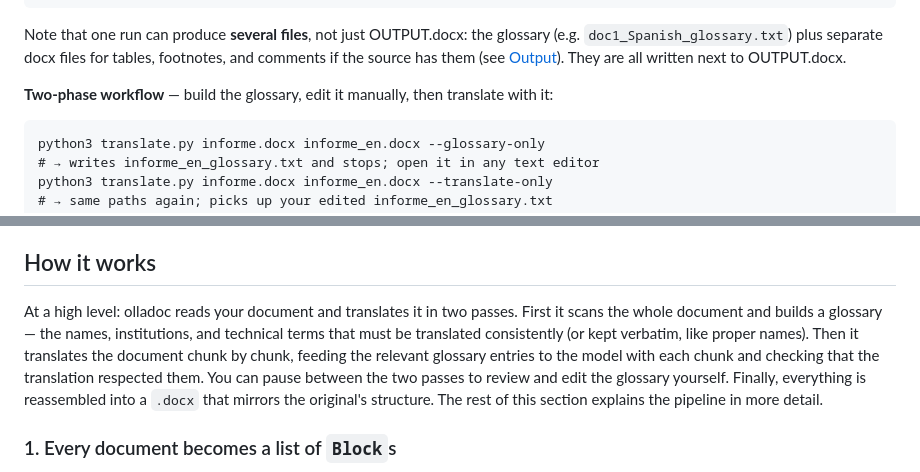
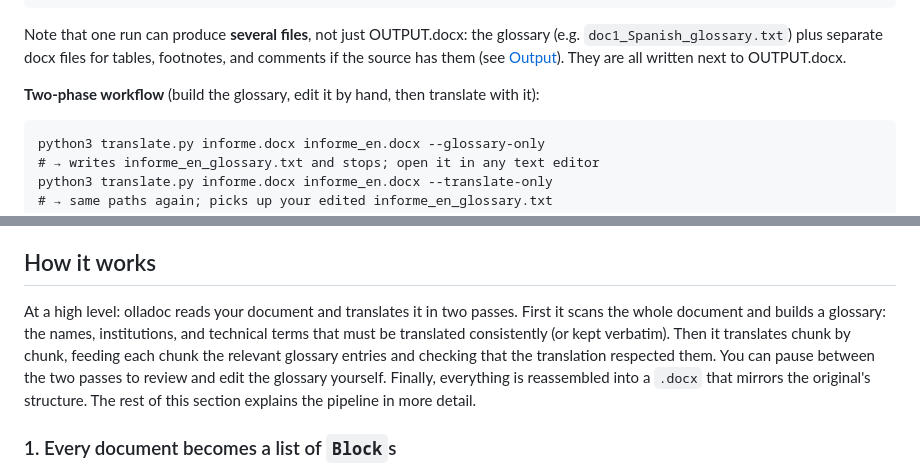
Before and after one commit to GRIL-clinic/olladoc, a Markdown page: README.md, 2 parts joined by grey strips. GitHub-like rendering.

````diff
--- a/README.md
+++ b/README.md
@@ -144,7 +138,7 @@ python3 translate.py doc1_English.docx doc1_Spanish.docx --source-lang English -
 
 Note that one run can produce **several files**, not just OUTPUT.docx: the glossary (e.g. `doc1_Spanish_glossary.txt`) plus separate docx files for tables, footnotes, and comments if the source has them (see [Output](#output)). They are all written next to OUTPUT.docx.
 
-**Two-phase workflow** — build the glossary, edit it manually, then translate with it:
+**Two-phase workflow** (build the glossary, edit it by hand, then translate with it):
 
 ```
 python3 translate.py informe.docx informe_en.docx --glossary-only
@@ -192,7 +186,7 @@ Each input produces up to four sibling docx files (`_tables`, `_footnotes`, `_co
 
 ## How it works
 
-At a high level: olladoc reads your document and translates it in two passes. First it scans the whole document and builds a glossary — the names, institutions, and technical terms that must be translated consistently (or kept verbatim, like proper names). Then it translates the document chunk by chunk, feeding the relevant glossary entries to the model with each chunk and checking that the translation respected them. You can pause between the two passes to review and edit the glossary yourself. Finally, everything is reassembled into a `.docx` that mirrors the original's structure. The rest of this section explains the pipeline in more detail.
+At a high level: olladoc reads your document and translates it in two passes. First it scans the whole document and builds a glossary: the names, institutions, and technical terms that must be translated consistently (or kept verbatim). Then it translates chunk by chunk, feeding each chunk the relevant glossary entries and checking that the translation respected them. You can pause between the two passes to review and edit the glossary yourself. Finally, everything is reassembled into a `.docx` that mirrors the original's structure. The rest of this section explains the pipeline in more detail.
 
 ### 1. Every document becomes a list of `Block`s
 
````
Also changed, not shown: other parts of README.md (+16 -22 lines).
